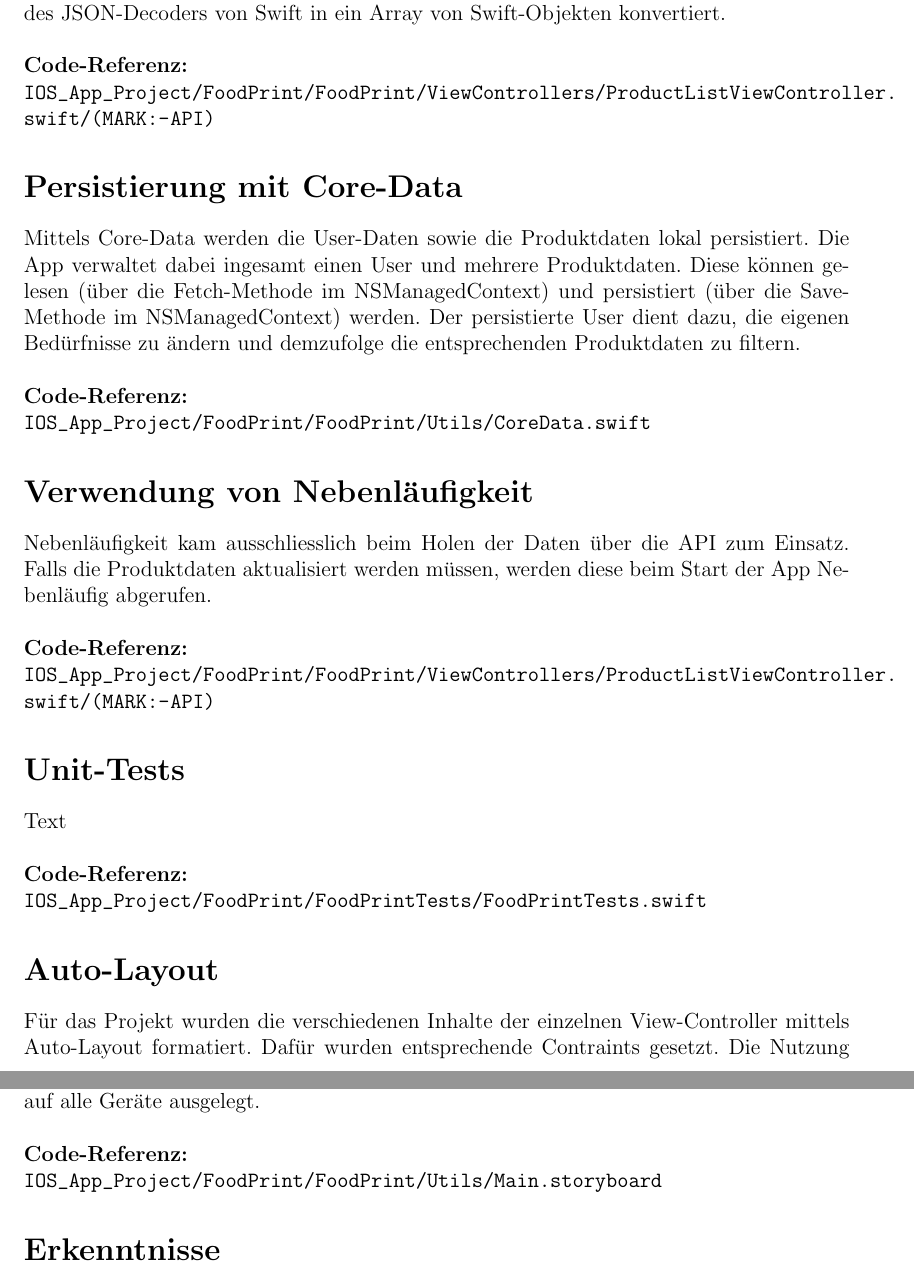
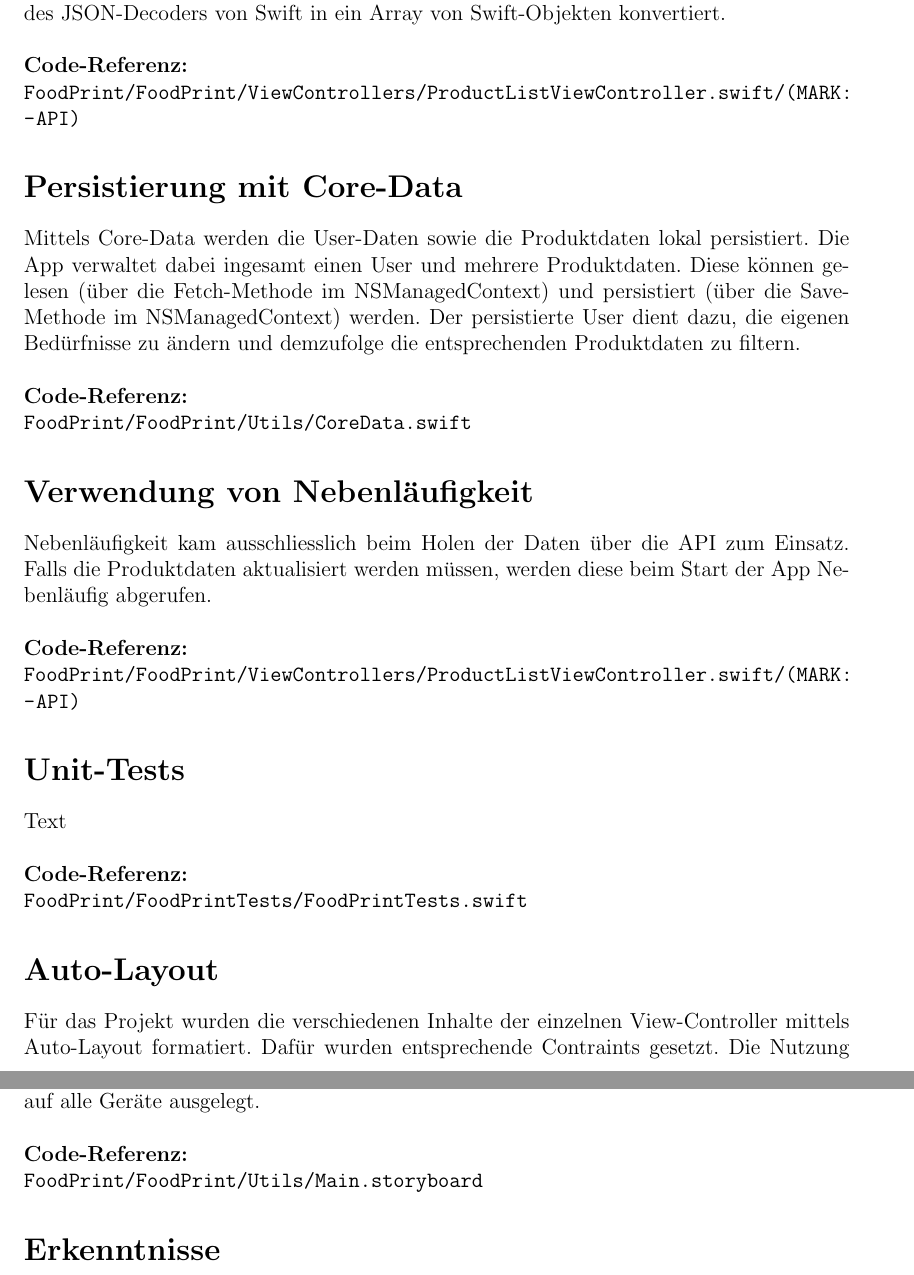
Before and after one commit to NicoIseli/HSLU-IOS-Project, a LaTeX document (Doc/Doc.tex): two parts of pages 3 and 4 of 4, joined at a grey line, cut so that both start at the same text. Compiled offline with pdfLaTeX.

Commit message:
Fix mistakes in Doc

```diff
--- a/Doc/Doc.tex
+++ b/Doc/Doc.tex
@@ -68,29 +68,29 @@ Für die Server-Komponente wurde eine Ressource im EnterpriseLab reserviert. Dor
 \section*{HTTP-Kommunikation}
 Die JSON-Daten des Webservers werden über den Aufruf der  URL geladen und mittels des JSON-Decoders von Swift in ein Array von Swift-Objekten konvertiert.\\
 \\
-\textbf{Code-Referenz: }\\ \path{IOS_App_Project/FoodPrint/ FoodPrint/ViewControllers/ProductListViewController.swift/(MARK: - API)}
+\textbf{Code-Referenz: }\\ \path{FoodPrint/ FoodPrint/ViewControllers/ProductListViewController.swift/(MARK: - API)}
 
 \section*{Persistierung mit Core-Data}
 Mittels Core-Data werden die User-Daten sowie die Produktdaten lokal persistiert. Die App verwaltet dabei ingesamt einen User und mehrere Produktdaten. Diese können gelesen (über die Fetch-Methode im NSManagedContext) und persistiert (über die Save-Methode im NSManagedContext) werden. Der persistierte User dient dazu, die eigenen Bedürfnisse zu ändern und demzufolge die entsprechenden Produktdaten zu filtern.\\
 \\
-\textbf{Code-Referenz: }\\ \path{IOS_App_Project / FoodPrint / FoodPrint / Utils / CoreData.swift}
+\textbf{Code-Referenz: }\\ \path{FoodPrint / FoodPrint / Utils / CoreData.swift}
 
 
 \section*{Verwendung von Nebenläufigkeit}
 Nebenläufigkeit kam ausschliesslich beim Holen der Daten über die API zum Einsatz. Falls die Produktdaten aktualisiert werden müssen, werden diese beim Start der App Nebenläufig abgerufen.\\
 \\
-\textbf{Code-Referenz: }\\ \path{IOS_App_Project / FoodPrint / FoodPrint / ViewControllers / ProductListViewController.swift / (MARK: - API)}
+\textbf{Code-Referenz: }\\ \path{FoodPrint / FoodPrint / ViewControllers / ProductListViewController.swift / (MARK: - API)}
 
 
 \section*{Unit-Tests}
 Text\\
 \\
-\textbf{Code-Referenz: }\\ \path{IOS_App_Project / FoodPrint / FoodPrintTests / FoodPrintTests.swift}
+\textbf{Code-Referenz: }\\ \path{FoodPrint / FoodPrintTests / FoodPrintTests.swift}
 
 \section*{Auto-Layout}
 Für das Projekt wurden die verschiedenen Inhalte der einzelnen View-Controller mittels Auto-Layout formatiert. Dafür wurden entsprechende Contraints gesetzt. Die Nutzung dieses Features wurde jedoch zu wenig gut geplant. Dieses wurde ohne grosses Vorwissen genutzt, was dazu führte, dass die Contraints mehrmals gelöscht und wieder neu erstellt werden mussten. Zudem wurden auch zu wenig Geräte getestet. Aktuell sieht die Formatierung auf neueren beziehungsweise grösseren Geräten gut aus. Hingegen auf kleineren Geräten (beispielsweise auf dem I Phone SE) überlappen sich einige Inhalte. Um dies zu beheben, wurde versucht, im Nachhinein noch eine Scroll-View zu integrieren. Diese kam dann jedoch mit den bestehenden Contraints in Konflikt. Daher ist die App aktuell nicht auf alle Geräte ausgelegt.\\
 \\
-\textbf{Code-Referenz: }\\ \path{IOS_App_Project / FoodPrint / FoodPrint / Utils / Main.storyboard}
+\textbf{Code-Referenz: }\\ \path{FoodPrint / FoodPrint / Utils / Main.storyboard}
 
 \section*{Erkenntnisse}
 Das Erstellen einer eigenen App war eine sehr interessante Erfahrung. Das Wissen über das IOS sowie Swift hat sich im Team durch das Projekt sicherlich verbessert. Insgesamt wurden einige Fehler gemacht, ohne die man im Nachhinein sicherlich effizienter gewesen wäre. Ein Beispiel dafür ist die Nutzung von Auto-Layout. Ein Problem dabei war es, dass zu schnell damit begonnen wurde. Es mussten immer wieder Constraints gelöscht und neu erstellt werden. Ein anderes Beispiel ist das Datenmanagement. Hier wurden die bisherigen Produktdaten von Hand abgetragen, weil keine passende Referenz gefunden wurde. Kämen neue Produkte dazu, müsste die Datenerhebung überdacht werden. Abgesehen davon ist man aber mit dem Resultat sehr zufrieden und motviert, die App auch im Anschluss an die Projektabgabe weiterzuführen.
```
Also changed, not shown: Doc/Doc.pdf, 2 other files.
